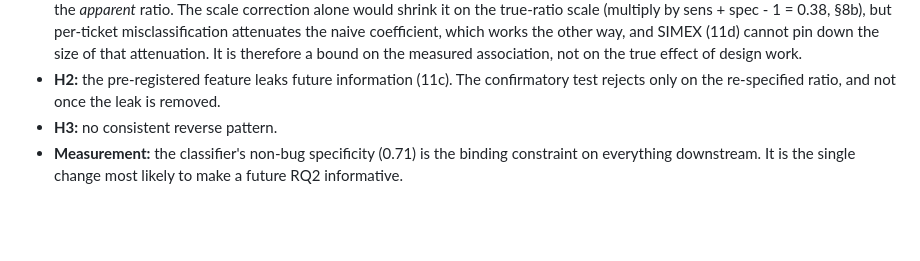
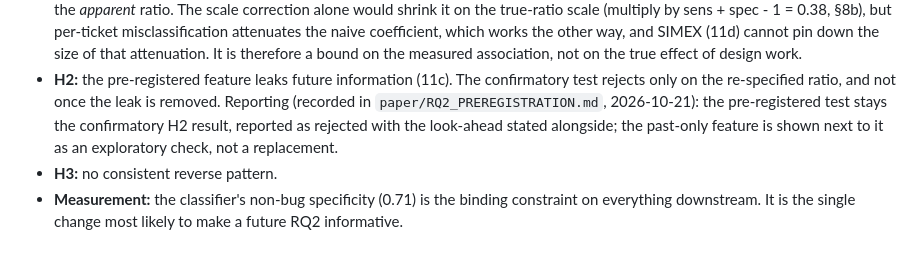
Before and after one commit to smmorgan/design-detection-and-defect-improvement, a Markdown page: RQ2_INITIAL_RESULTS.md, the part around the change. Drawn GitHub-style; blank space fills up the shorter version.

```diff
--- a/RQ2_INITIAL_RESULTS.md
+++ b/RQ2_INITIAL_RESULTS.md
@@ -977,6 +977,10 @@ describes these series, but it is no longer needed to explain a divergence.
   measured association, not on the true effect of design work.
 - **H2:** the pre-registered feature leaks future information (11c). The confirmatory
   test rejects only on the re-specified ratio, and not once the leak is removed.
+  Reporting (recorded in `paper/RQ2_PREREGISTRATION.md`, 2026-10-21): the
+  pre-registered test stays the confirmatory H2 result, reported as rejected with
+  the look-ahead stated alongside; the past-only feature is shown next to it as an
+  exploratory check, not a replacement.
 - **H3:** no consistent reverse pattern.
 - **Measurement:** the classifier's non-bug specificity (0.71) is the binding
   constraint on everything downstream. It is the single change most likely to make
```
Also changed, not shown: paper/RQ2_PREREGISTRATION.md (+16 -0 lines).
